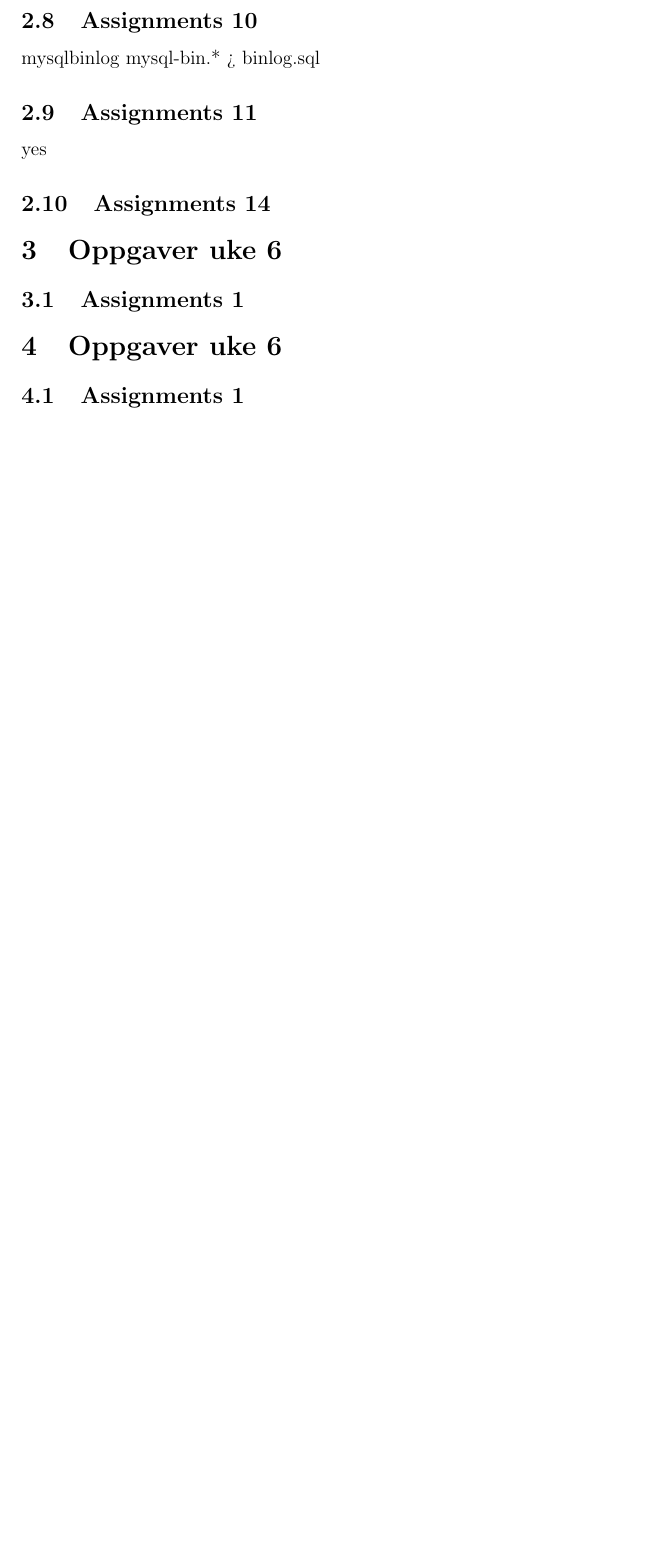
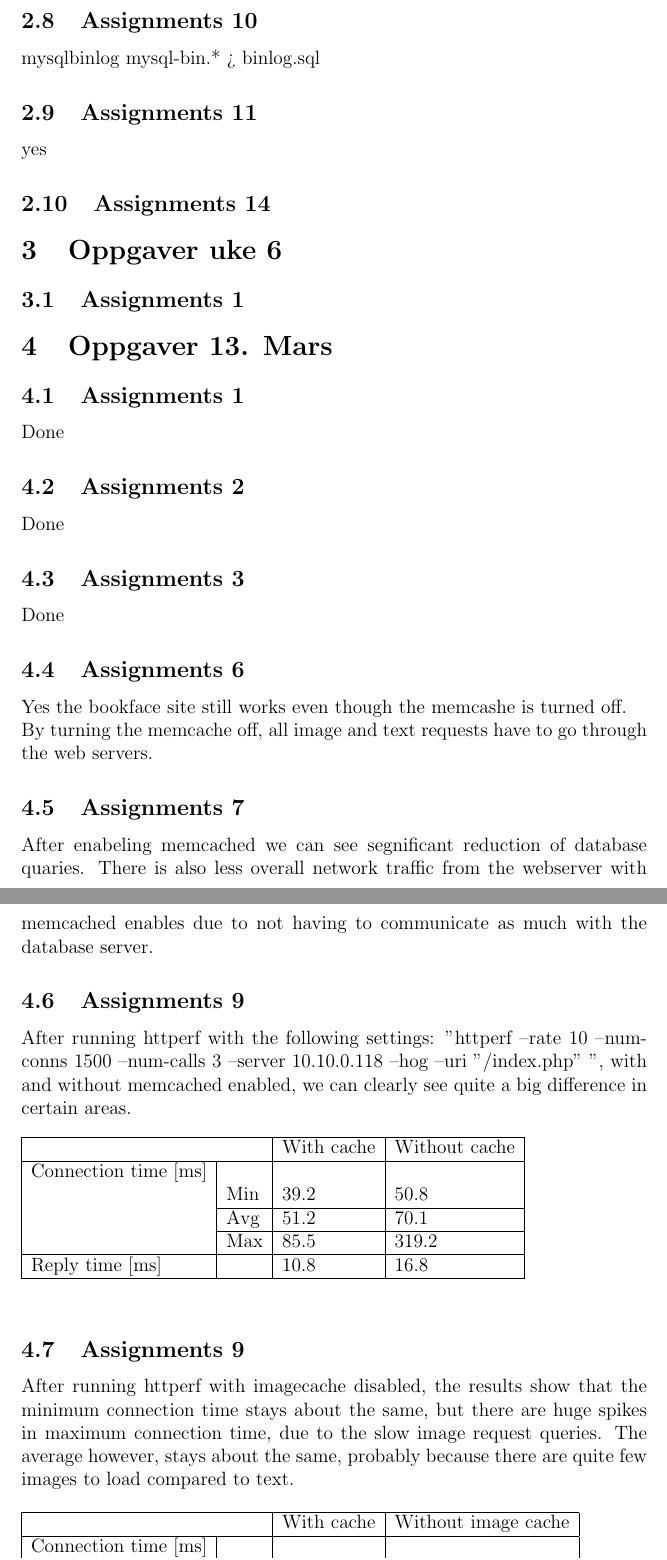
Before and after one commit to Amnesthesia/Course-DBAppMaintenance, a LaTeX document (Oblig 2/main.tex, which reads Oblig 2/13Mar.tex): part of page 5 of 5 before the commit and two parts of pages 5 and 6 of 6 after it, the two joined at a grey line, cut so that both start at the same text, the shorter picture padded with empty space. Compiled offline with pdfLaTeX.

Commit message:
13mars done fix v2 over 9k

```diff
--- a/Oblig 2/13Mar.tex
+++ b/Oblig 2/13Mar.tex
@@ -1,3 +1,42 @@
-\section{Oppgaver uke 6}
+\section{Oppgaver 13. Mars}
 
 \subsection{Assignments 1}
+Done
+
+\subsection{Assignments 2}
+Done
+
+\subsection{Assignments 3}
+Done
+
+\subsection{Assignments 6}
+Yes the bookface site still works even though the memcashe is turned off. \\
+By turning the memcache off, all image and text requests have to go through the web servers.
+
+\subsection{Assignments 7}
+After enabeling memcached we can see segnificant reduction of database quaries. There is also less overall network traffic from the webserver with memcached enables due to not having to communicate as much with the database server.
+
+\subsection{Assignments 9}
+After running httperf with the following settings: "httperf --rate 10 --num-conns 1500 --num-calls 3 --server 10.10.0.118 --hog --uri "/index.php" ", with and without memcached enabled, we can clearly see quite a big difference in certain areas.
+
+\begin{table}[h]
+\begin{tabular}{|ll|l|l|}
+\hline
+                                               &     & With cache & Without cache \\ \hline
+\multicolumn{1}{|l|}{Connection time {[}ms{]}} &     &            &               \\
+\multicolumn{1}{|l|}{}                         & Min & 39.2       & 50.8          \\ \cline{2-4}
+\multicolumn{1}{|l|}{}                         & Avg & 51.2       & 70.1          \\ \cline{2-4}
+\multicolumn{1}{|l|}{}                         & Max & 85.5       & 319.2         \\ \hline
+\multicolumn{1}{|l|}{Reply time {[}ms{]}}      &     & 10.8       & 16.8          \\ \hline
+\end{tabular}
+\end{table}
+
+\subsection{Assignments 9}
+After running httperf with imagecache disabled, the results show that the minimum connection time stays about the same, but there are huge spikes in maximum connection time, due to the slow image request queries. The average however, stays about the same, probably because there are quite few images to load compared to text.
+
+\begin{table}[h]
+\begin{tabular}{|ll|l|l|}
+\hline
+                                               &     & With cache & Without image cache \\ \hline
+\multicolumn{1}{|l|}{Connection time {[}ms{]}} &     &            &               \\
+\multicolumn{1}{|l|}{}                         & Min & 39.2       & 39.3          \\ \cline{2-4}
```
Also changed, not shown: Oblig 2/13Mar.tex (5 more changed lines).
